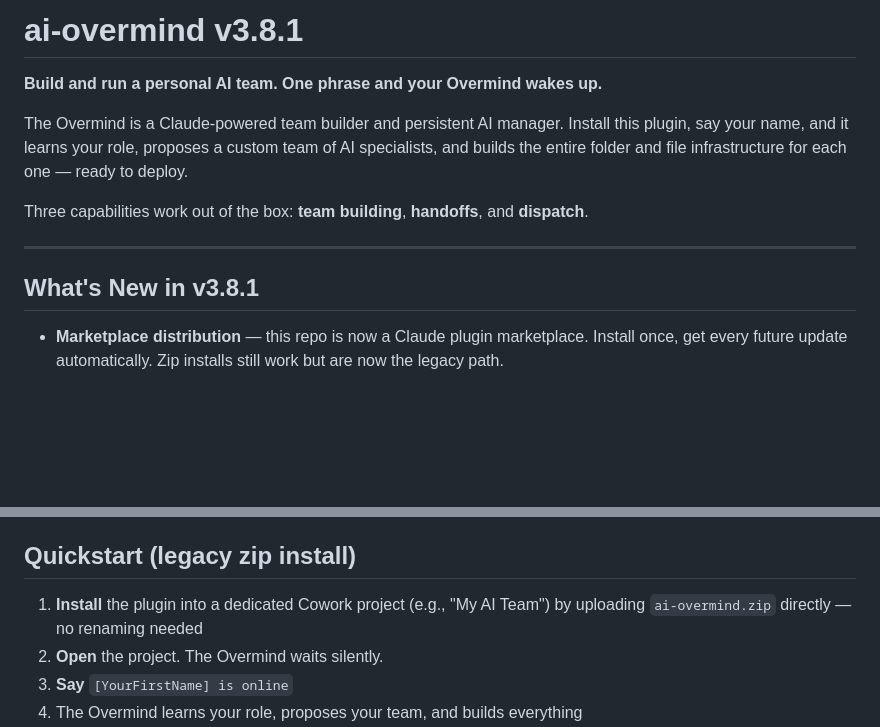
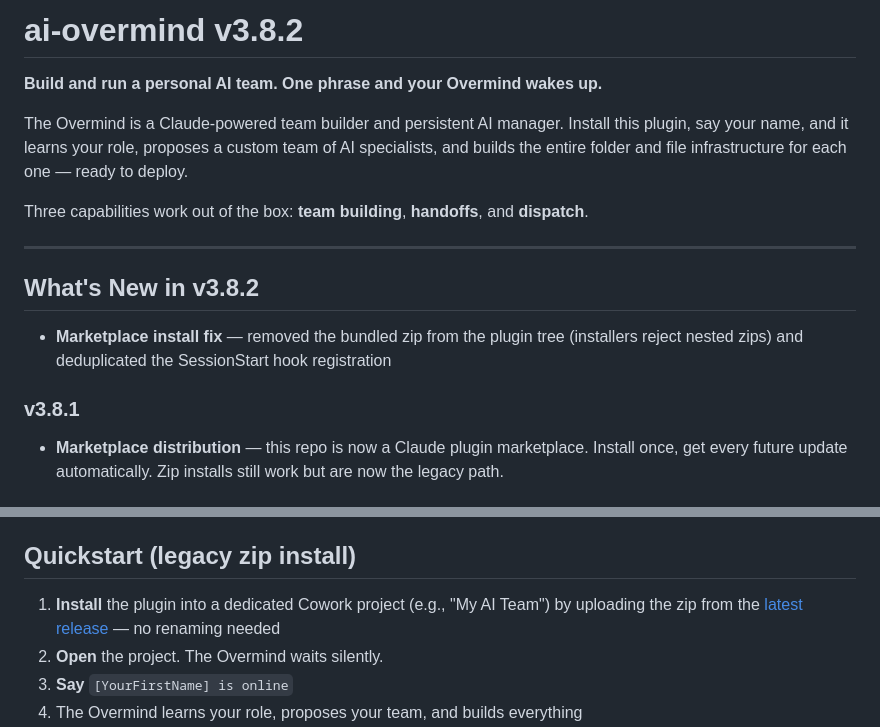
Before and after one commit to TuckerBrady/ai-overmind, a Markdown page: README.md, 2 parts joined by grey strips. GitHub-like rendering; blank space fills up the shorter version.

Commit message:
v3.8.2: README — legacy zip moves to Releases

```diff
--- a/README.md
+++ b/README.md
@@ -1,4 +1,4 @@
-# ai-overmind v3.8.1
+# ai-overmind v3.8.2
 
 **Build and run a personal AI team. One phrase and your Overmind wakes up.**
 
@@ -8,7 +8,11 @@ Three capabilities work out of the box: **team building**, **handoffs**, and **d
 
 ---
 
-## What's New in v3.8.1
+## What's New in v3.8.2
+
+- **Marketplace install fix** — removed the bundled zip from the plugin tree (installers reject nested zips) and deduplicated the SessionStart hook registration
+
+### v3.8.1
 
 - **Marketplace distribution** — this repo is now a Claude plugin marketplace. Install once, get every future update automatically. Zip installs still work but are now the legacy path.
 
@@ -35,7 +39,7 @@ Updates ship automatically when a new version is released — run `claude plugin
 
 ## Quickstart (legacy zip install)
 
-1. **Install** the plugin into a dedicated Cowork project (e.g., "My AI Team") by uploading `ai-overmind.zip` directly — no renaming needed
+1. **Install** the plugin into a dedicated Cowork project (e.g., "My AI Team") by uploading the zip from the [latest release](https://github.com/TuckerBrady/ai-overmind/releases/latest) — no renaming needed
 2. **Open** the project. The Overmind waits silently.
 3. **Say** `[YourFirstName] is online`
 4. The Overmind learns your role, proposes your team, and builds everything
```
